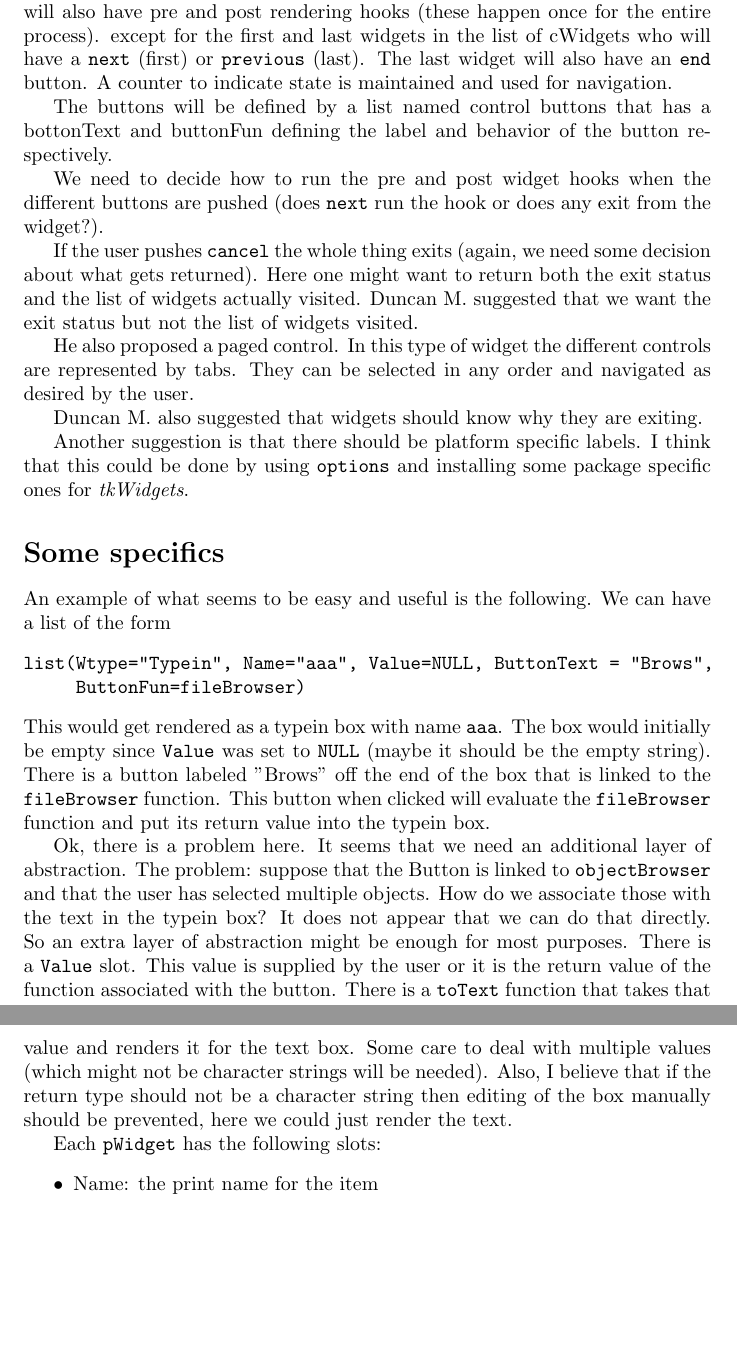
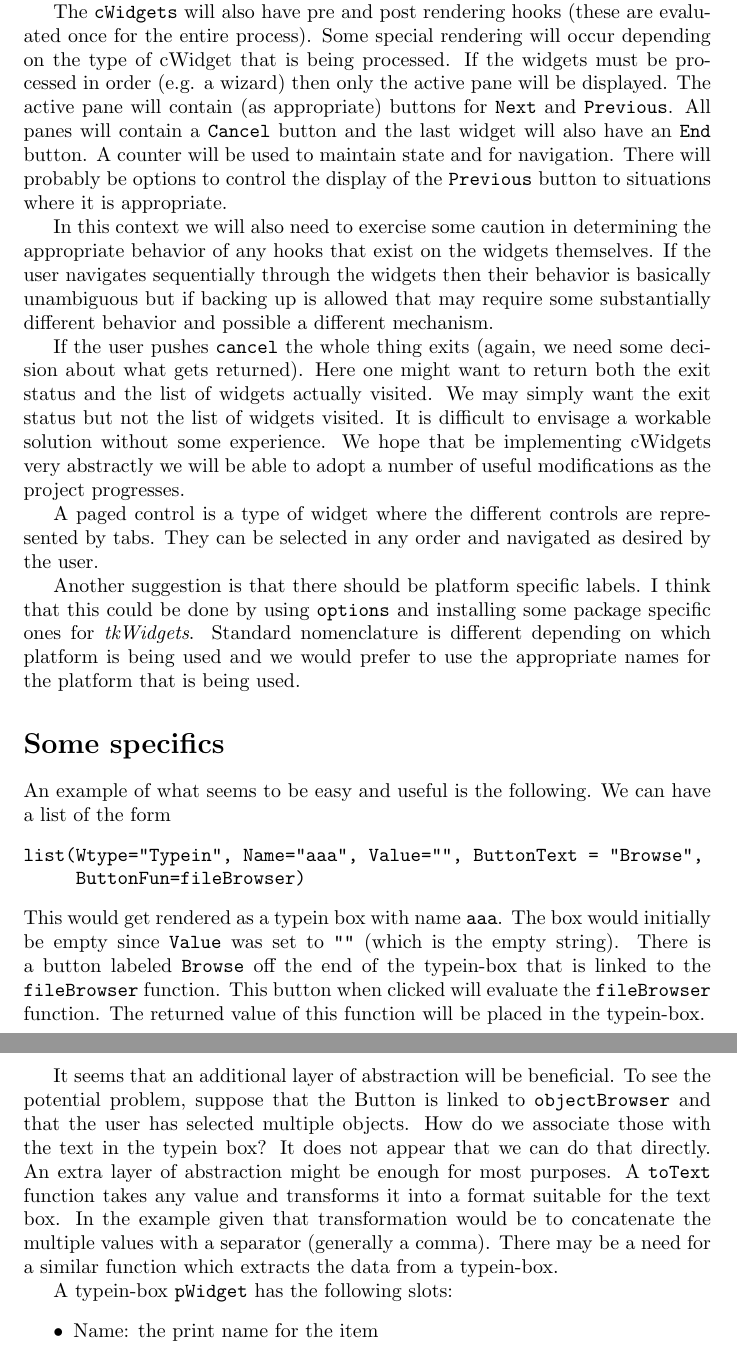
Before and after one commit to bioc/tkWidgets, a LaTeX document (inst/doc/widgetPlans.tex): two parts of pages 2 and 3 of 3 before the commit and two parts of pages 3 and 4 of 4 after it, joined at a grey line, cut so that both start at the same text, the shorter picture padded with empty space. Compiled offline with pdfLaTeX.

Commit message:
updated this document so we can include it in the BISTI
git-svn-id: file:///home/git/hedgehog.fhcrc.org/bioconductor/trunk/madman/Rpacks/tkWidgets@2308 bc3139a8-67e5-0310-9ffc-ced21a209358

```diff
--- a/inst/doc/widgetPlans.tex
+++ b/inst/doc/widgetPlans.tex
@@ -61,7 +111,0 @@ Next we introduce the concept of {\em chained widgets},
-\verb+cWidgets+. Basically this is simply a list of widgets that will
-be rendered sequentially. The \verb+cWidgets+ will also have pre and
-post rendering hooks (these happen once for the entire
-process). except for the first and last widgets in the list of
-cWidgets who will have a \verb+next+ (first) or \verb+previous+
-(last). The last widget will also have an \verb+end+ button. A counter
-to indicate state is maintained and used for navigation.
@@ -68,60 +118,77 @@ to indicate state is maintained and used for navigation.
+cWidgets will provide sufficient functionality to accomodate all such
+uses.
 
-The buttons will be defined by a list named control buttons that has a
-bottonText and buttonFun defining the label and behavior of the button
-respectively.
+The \verb+cWidgets+ will also have pre and
+post rendering hooks (these are evaluated once for the entire
+process).
+Some special rendering will occur depending on the type of cWidget
+that is being processed. If the widgets must be processed in order
+(e.g. a wizard) then only the active pane will be displayed. The
+active pane will contain (as appropriate) buttons for \verb+Next+
+and \verb+Previous+. All panes will contain a \verb+Cancel+ button and
+the last widget will also have an \verb+End+ button. A counter
+will be used to maintain state and for navigation.
+There will probably be options to control the display of the
+\verb+Previous+ button to situations where it is appropriate.
 
-We need to decide how to run the pre and post widget hooks when the
-different buttons are pushed (does \verb+next+ run the hook or does
-any exit from the widget?).
+In this context we will also need to exercise some caution in
+determining the appropriate behavior of any hooks that exist on the
+widgets themselves. If the user navigates sequentially through the
+widgets then their behavior is basically unambiguous but if backing up
+is allowed that may require some substantially different behavior and
+possible a different mechanism.
 
 If the user pushes \verb+cancel+ the whole thing exits (again, we need
 some decision about what gets returned). Here one might want to return
 both the exit status and the list of widgets actually visited.
-Duncan M. suggested that we want the exit status but not the list of
+We may simply want the exit status but not the list of
 widgets visited.
+It is difficult to envisage a workable solution without some
+experience. We hope that be implementing cWidgets very abstractly we
+will be able to adopt a number of useful modifications as the project
+progresses.
 
-He also proposed a paged control. In this type of widget the different
+A paged control is a type of widget where the different
 controls are represented by tabs. They can be selected in any order
 and navigated as desired by the user.
-
-Duncan M. also suggested that widgets should know why they are
-exiting.
 
 Another suggestion is that there should be platform specific labels.
 I think that this could be done by using \verb+options+ and installing
 some package specific ones for {\em tkWidgets}.
+Standard nomenclature is different depending on which platform is
+being used and we would prefer to use the appropriate names for the
+platform that is being used.
 
 \section*{Some specifics}
 
 An example of what seems to be easy and useful is the following.
 We can have a list of the form
 \begin{verbatim}
-list(Wtype="Typein", Name="aaa", Value=NULL, ButtonText = "Brows",
+list(Wtype="Typein", Name="aaa", Value="", ButtonText = "Browse",
      ButtonFun=fileBrowser)
 \end{verbatim}
 This would get rendered as a typein box with name \verb+aaa+. The box
-would initially be empty since \verb+Value+ was set to \verb+NULL+
-(maybe it should be the empty string). There is a button labeled
-"Brows" off the end of the box that is linked to the
+would initially be empty since \verb+Value+ was set to \verb+""+
+(which is the empty string). There is a button labeled
+\verb+Browse+ off the end of the typein-box that is linked to the
 \verb+fileBrowser+ function. This button when clicked will evaluate
-the \verb+fileBrowser+ function and put its return value into the
-typein box.
+the \verb+fileBrowser+ function.
+The returned value of this function will be placed in the typein-box.
 
-Ok, there is a problem here. It seems that we need an additional layer
-of abstraction. The problem: suppose that the Button is linked to
+It seems that an additional layer
+of abstraction will be beneficial.
+To see the potential problem, suppose that the Button is linked to
 \verb+objectBrowser+ and that the user has selected multiple
 objects. How do we associate those with the text in the typein box?
-It does not appear that we can do that directly. So an extra layer of
-abstraction might be enough for most purposes. There is a \verb+Value+
-slot. This value is supplied by the user or it is the return value of
-the function associated with the button. There is a \verb+toText+
-function that takes that value and renders it for the text box.
-Some care to deal with multiple values (which might not be character
-strings will be needed). Also, I believe that if the return type
-should not be a character string then editing of the box manually
-should be prevented, here we could just render the text.
+It does not appear that we can do that directly. An extra layer of
+abstraction might be enough for most purposes. A \verb+toText+
+function takes any value and transforms it into a format suitable for
+the text box. In the example given that transformation would be to
+concatenate the multiple values with a separator (generally a comma).
+There may be a need for a similar function which extracts the data
+from a typein-box.
 
-Each \verb+pWidget+ has the following slots:
+A typein-box \verb+pWidget+ has the following slots:
 \begin{itemize}
 \item Name: the print name for the item
 \item Value: a value associated with this item
```
Also changed, not shown: inst/doc/widgetPlans.tex (137 more changed lines).
